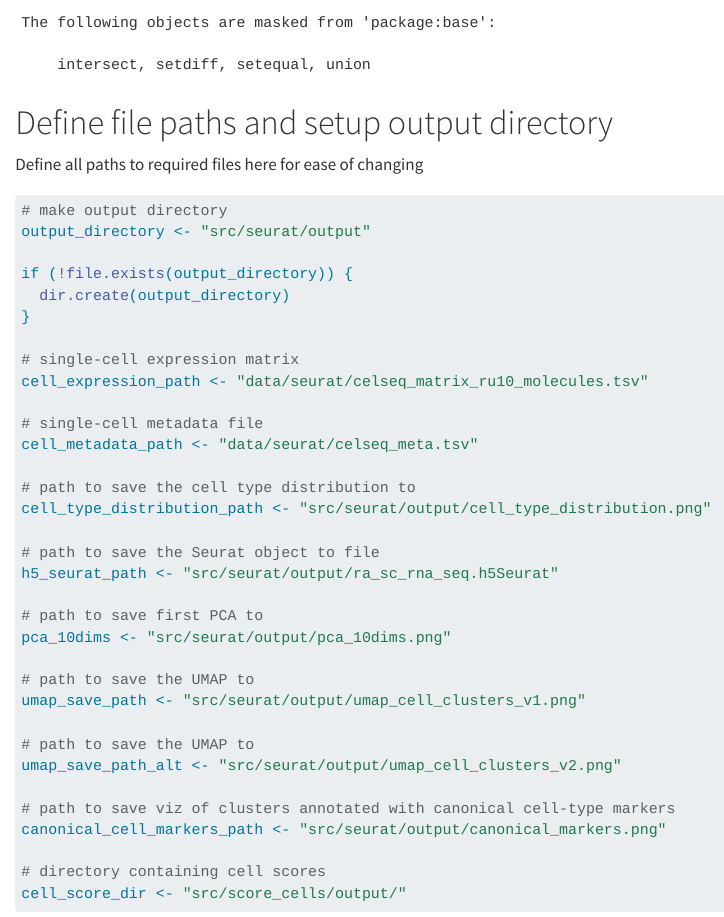
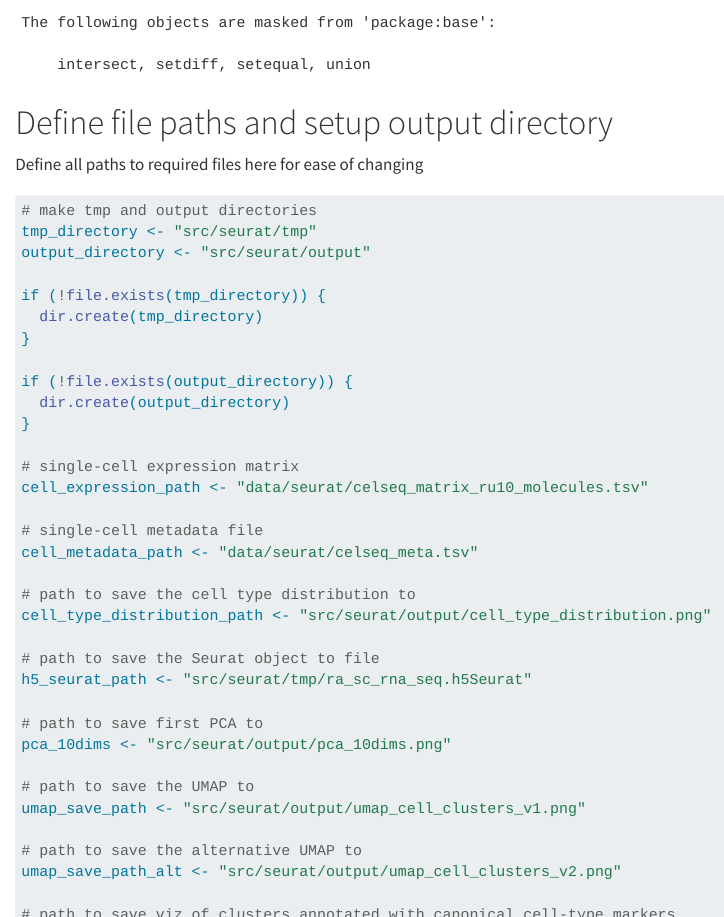
Before and after one commit to cteng585/gwas-scrnaseq-integration, a Quarto document (celseq_processing.qmd): the page in a window 1100 px wide, from 280 px down, and a second part further down, joined at a grey line. Rendered offline with R 4.5, knitr and Pandoc in place of Quarto, with nearby package versions; some code elsewhere in the file could not run offline; long lines of code are wrapped.

Commit message:
chore: cleaned up comments/file paths in notebooks

````diff
--- a/celseq_processing.qmd
+++ b/celseq_processing.qmd
@@ -17,8 +17,13 @@
 Define all paths to required files here for ease of changing
 
 ```{r}
-# make output directory
+# make tmp and output directories
+tmp_directory <- "src/seurat/tmp"
 output_directory <- "src/seurat/output"
+
+if (!file.exists(tmp_directory)) {
+  dir.create(tmp_directory)
+}
 
 if (!file.exists(output_directory)) {
   dir.create(output_directory)
@@ -34,7 +39,7 @@
 cell_type_distribution_path <- "src/seurat/output/cell_type_distribution.png"
 
 # path to save the Seurat object to file
-h5_seurat_path <- "src/seurat/output/ra_sc_rna_seq.h5Seurat"
+h5_seurat_path <- "src/seurat/tmp/ra_sc_rna_seq.h5Seurat"
 
 # path to save first PCA to
 pca_10dims <- "src/seurat/output/pca_10dims.png"
@@ -42,14 +47,11 @@
 # path to save the UMAP to
 umap_save_path <- "src/seurat/output/umap_cell_clusters_v1.png"
 
-# path to save the UMAP to
+# path to save the alternative UMAP to
 umap_save_path_alt <- "src/seurat/output/umap_cell_clusters_v2.png"
 
 # path to save viz of clusters annotated with canonical cell-type markers
 canonical_cell_markers_path <- "src/seurat/output/canonical_markers.png"
-
-# directory containing cell scores
-cell_score_dir <- "src/score_cells/output/"
 ```
 
 # Load Data into a Seurat Object
````
Also changed, not shown: cell_score_viz.qmd (+2 -2 lines), 1 other file.
